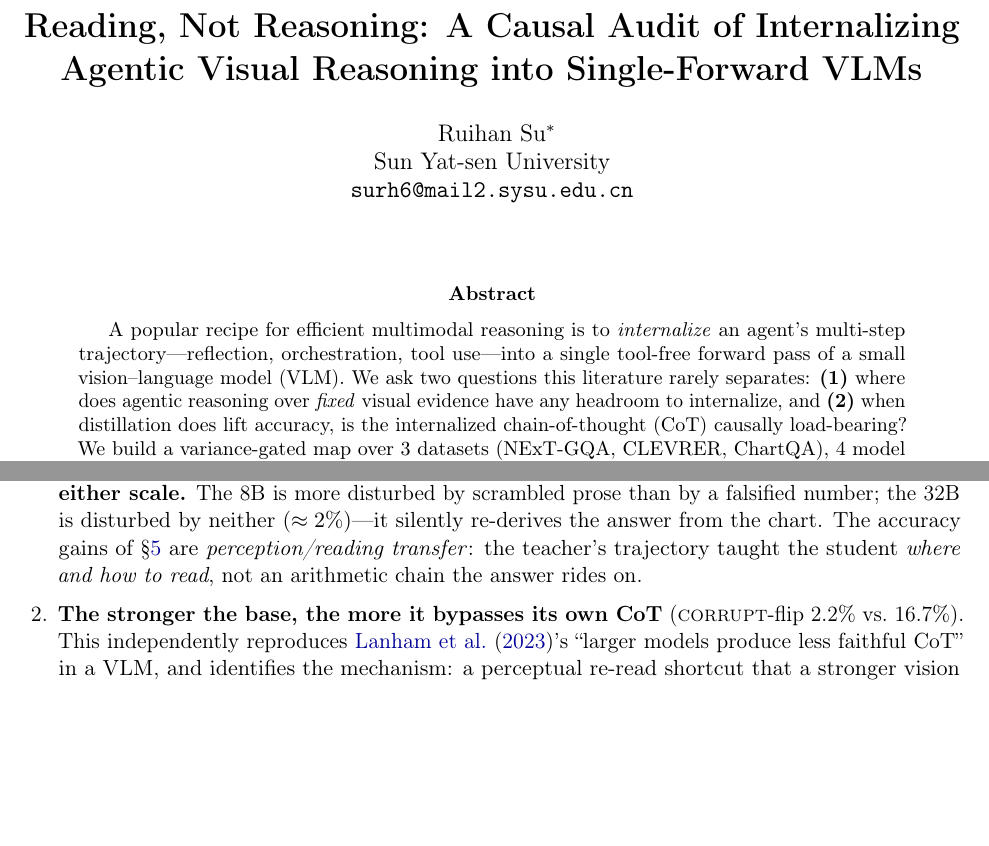
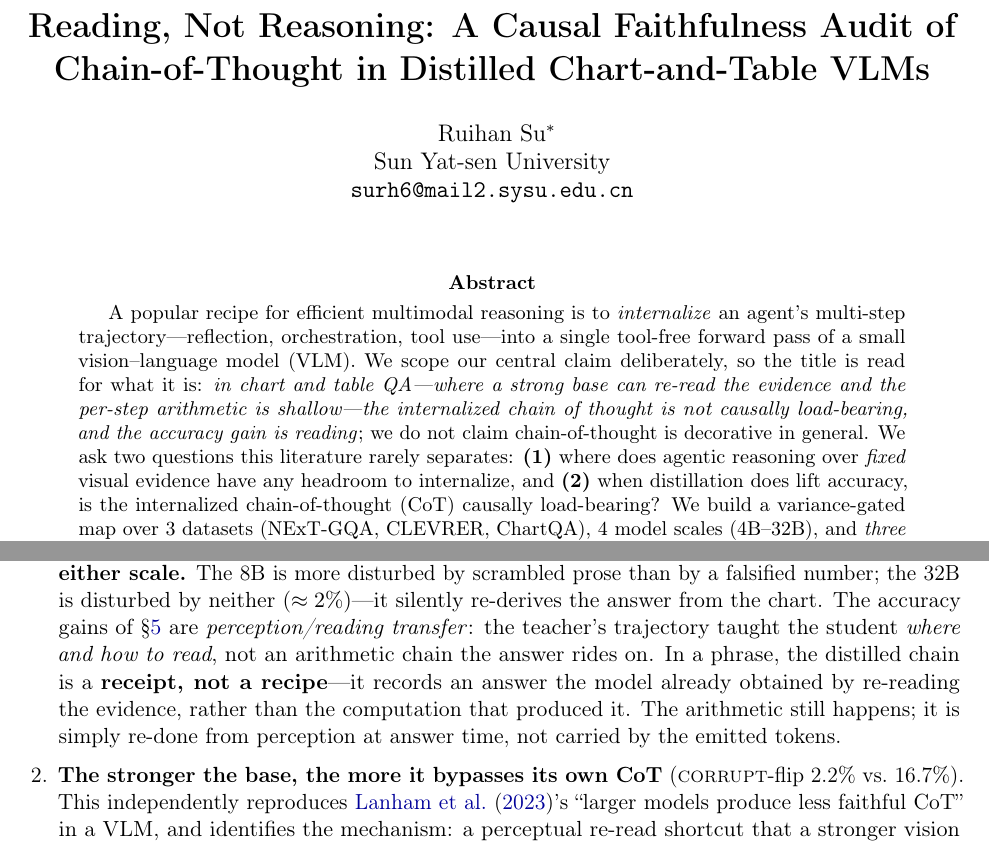
Before and after one commit to MichaelSou1/reading-not-reasoning, a LaTeX paper (docs/paper/paper.tex): two parts of pages 1 and 5 of 9, joined at a grey line, cut so that both start at the same text, the shorter picture padded with empty space. Compiled offline with pdfLaTeX.

Commit message:
paper: retitle to chart-and-table faithfulness audit + scope-inoculation abstract sentence + 'receipt not recipe' line (§5)
- Title -> 'Reading, Not Reasoning: A Causal Faithfulness Audit of Chain-of-Thought in Distilled Chart-and-Table VLMs'.
- Abstract: explicit scope sentence (chart/table, re-readable evidence, shallow arithmetic) so the strong title is not read as overclaim.
- §5 Result III: 'the distilled chain is a receipt, not a recipe' memorable line + the arithmetic-is-redone-from-perception clarification.
NOTE: body still carries 2026-06-12 numbers (ChartQA n=60); WU-1 n=400 + WU-3 TabMWP + masked-follow not yet folded into body.

```diff
--- a/docs/paper/paper.tex
+++ b/docs/paper/paper.tex
@@ -23,7 +23,7 @@
 \newcommand{\regimeone}{R1}
 \newcommand{\regimetwo}{R2}
 
-\title{\bf Reading, Not Reasoning: A Causal Audit of Internalizing\\ Agentic Visual Reasoning into Single-Forward VLMs}
+\title{\bf Reading, Not Reasoning: A Causal Faithfulness Audit of\\ Chain-of-Thought in Distilled Chart-and-Table VLMs}
 
 \author{%
   Ruihan Su\thanks{Draft of 2026-06-12. All numbers regenerate from the project's append-only result store; see \S\ref{sec:repro}.}\\
@@ -36,7 +36,7 @@
 \maketitle
 
 \begin{abstract}
-A popular recipe for efficient multimodal reasoning is to \emph{internalize} an agent's multi-step trajectory---reflection, orchestration, tool use---into a single tool-free forward pass of a small vision--language model (VLM). We ask two questions this literature rarely separates: \textbf{(1)} where does agentic reasoning over \emph{fixed} visual evidence have any headroom to internalize, and \textbf{(2)} when distillation does lift accuracy, is the internalized chain-of-thought (CoT) causally load-bearing? We build a variance-gated map over 3 datasets (NExT-GQA, CLEVRER, ChartQA), 4 model scales (4B--32B), and \emph{three vision-encoder paradigms} (Qwen3-VL tiling-ViT, InternVL3 fixed-resolution ViT, Penguin-VL's LLM-based encoder). The map is two-regime and stark: in the frames-visible \emph{video} regime, no agentic or reflective method reliably beats a single forward pass in \emph{any} cell---a multi-seed gate retracts our own initially promising $+8\%$ as run variance---and the only statistically reliable agentic effects are \emph{negative} (orchestration corrupts answers by 8--16\%). A \emph{reasoning-bound} regime appears only once a strong base solves perception (32B on static charts). In that regime we obtain a genuinely significant internalization gain (8B ChartQA: $.617\!\to\!.733$, McNemar $p{=}.023$) and a clean 32B QLoRA gain ($.700\!\to\!.767$, 4 gained / 0 lost). But a Lanham-style causal probe over a $2{\times}2$ of $\{$8B, 32B$\}\times\{$image present, image masked$\}$ shows the internalized CoT is \emph{not load-bearing under real inference}: with the chart visible, corrupting a CoT intermediate flips the answer no more than shuffling the CoT (32B: $2.2\%\approx2.2\%$); a latent reasoning chain surfaces only when the image is masked. The stronger base bypasses its CoT \emph{more}, independently reproducing ``larger $\Rightarrow$ less faithful CoT'' in a VLM. We conclude that trajectory distillation transfers \emph{perception/reading}, not load-bearing reasoning---and that accuracy-only evaluations of ``internalized reasoning'' systematically overclaim.
+A popular recipe for efficient multimodal reasoning is to \emph{internalize} an agent's multi-step trajectory---reflection, orchestration, tool use---into a single tool-free forward pass of a small vision--language model (VLM). We scope our central claim deliberately, so the title is read for what it is: \emph{in chart and table QA---where a strong base can re-read the evidence and the per-step arithmetic is shallow---the internalized chain of thought is not causally load-bearing, and the accuracy gain is reading}; we do not claim chain-of-thought is decorative in general. We ask two questions this literature rarely separates: \textbf{(1)} where does agentic reasoning over \emph{fixed} visual evidence have any headroom to internalize, and \textbf{(2)} when distillation does lift accuracy, is the internalized chain-of-thought (CoT) causally load-bearing? We build a variance-gated map over 3 datasets (NExT-GQA, CLEVRER, ChartQA), 4 model scales (4B--32B), and \emph{three vision-encoder paradigms} (Qwen3-VL tiling-ViT, InternVL3 fixed-resolution ViT, Penguin-VL's LLM-based encoder). The map is two-regime and stark: in the frames-visible \emph{video} regime, no agentic or reflective method reliably beats a single forward pass in \emph{any} cell---a multi-seed gate retracts our own initially promising $+8\%$ as run variance---and the only statistically reliable agentic effects are \emph{negative} (orchestration corrupts answers by 8--16\%). A \emph{reasoning-bound} regime appears only once a strong base solves perception (32B on static charts). In that regime we obtain a genuinely significant internalization gain (8B ChartQA: $.617\!\to\!.733$, McNemar $p{=}.023$) and a clean 32B QLoRA gain ($.700\!\to\!.767$, 4 gained / 0 lost). But a Lanham-style causal probe over a $2{\times}2$ of $\{$8B, 32B$\}\times\{$image present, image masked$\}$ shows the internalized CoT is \emph{not load-bearing under real inference}: with the chart visible, corrupting a CoT intermediate flips the answer no more than shuffling the CoT (32B: $2.2\%\approx2.2\%$); a latent reasoning chain surfaces only when the image is masked. The stronger base bypasses its CoT \emph{more}, independently reproducing ``larger $\Rightarrow$ less faithful CoT'' in a VLM. We conclude that trajectory distillation transfers \emph{perception/reading}, not load-bearing reasoning---and that accuracy-only evaluations of ``internalized reasoning'' systematically overclaim.
 \end{abstract}
 
 \section{Introduction}
@@ -180,7 +180,7 @@ Base & Condition & $n$ & \corrupt-flip & \shuffle-flip & Reading \\
 Three findings:
 
 \begin{enumerate}[leftmargin=1.6em,itemsep=2pt]
-  \item \textbf{Under real inference (image present), the internalized CoT is not load-bearing at either scale.} The 8B is more disturbed by scrambled prose than by a falsified number; the 32B is disturbed by neither ($\approx 2\%$)---it silently re-derives the answer from the chart. The accuracy gains of \S\ref{sec:sft} are \emph{perception/reading transfer}: the teacher's trajectory taught the student \emph{where and how to read}, not an arithmetic chain the answer rides on.
+  \item \textbf{Under real inference (image present), the internalized CoT is not load-bearing at either scale.} The 8B is more disturbed by scrambled prose than by a falsified number; the 32B is disturbed by neither ($\approx 2\%$)---it silently re-derives the answer from the chart. The accuracy gains of \S\ref{sec:sft} are \emph{perception/reading transfer}: the teacher's trajectory taught the student \emph{where and how to read}, not an arithmetic chain the answer rides on. In a phrase, the distilled chain is a \textbf{receipt, not a recipe}---it records an answer the model already obtained by re-reading the evidence, rather than the computation that produced it. The arithmetic still happens; it is simply re-done from perception at answer time, not carried by the emitted tokens.
   \item \textbf{The stronger the base, the more it bypasses its own CoT} (\corrupt-flip 2.2\% vs.\ 16.7\%). This independently reproduces \citet{lanham2023}'s ``larger models produce less faithful CoT'' in a VLM, and identifies the mechanism: a perceptual re-read shortcut that a stronger vision tower can lean on.
   \item \textbf{The image-masked control is essential.} Masking flips both scales to \corrupt{} $>$ \shuffle: a usable latent chain \emph{was} internalized, but is only consulted when the perceptual shortcut is removed. Without this control, the present-condition ${\approx}0\%$ would be misread as ``no reasoning learned''; the truth is ``reasoning learned but bypassed.'' This also disposes of the objection that our corruption is too weak to detect any chain.
 \end{enumerate}
```
